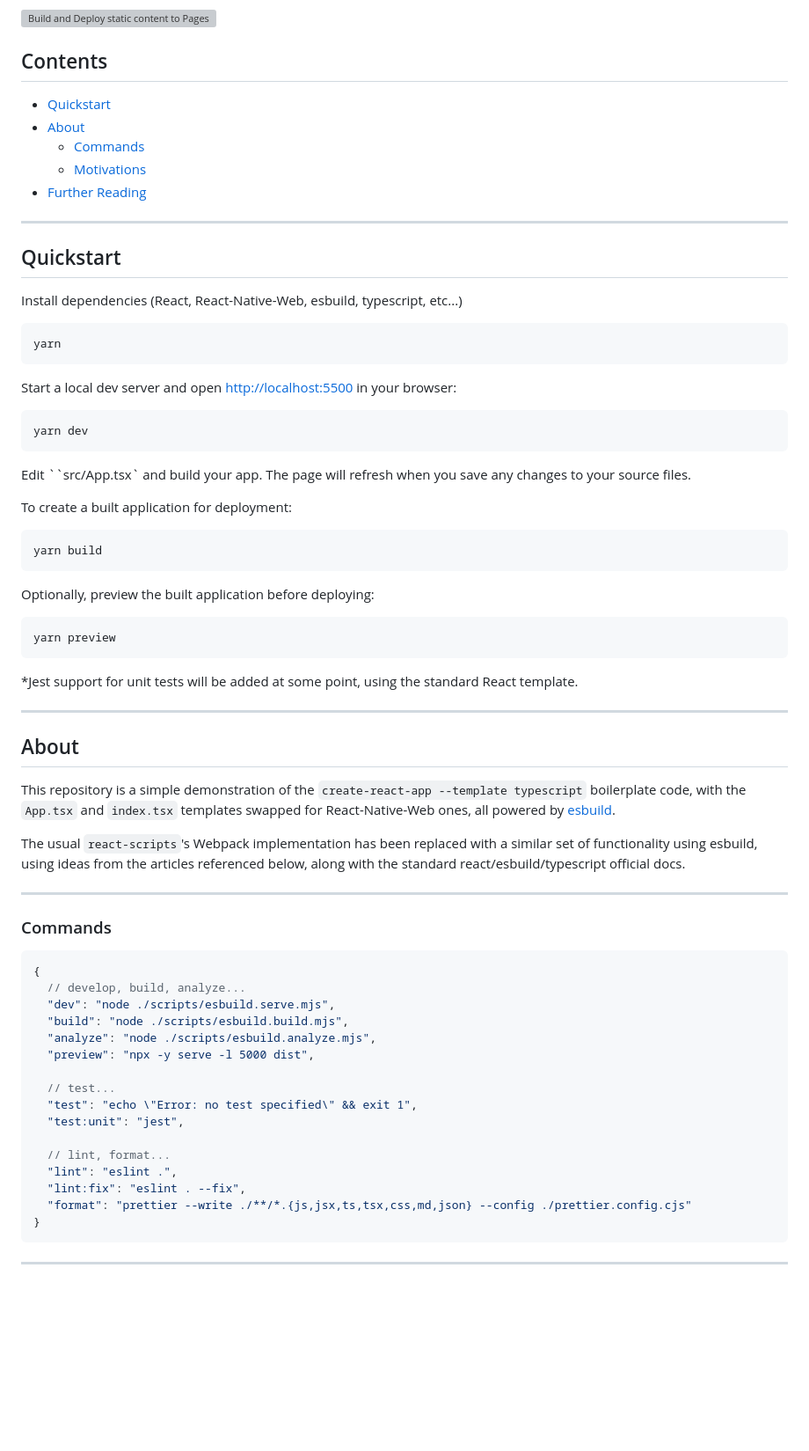
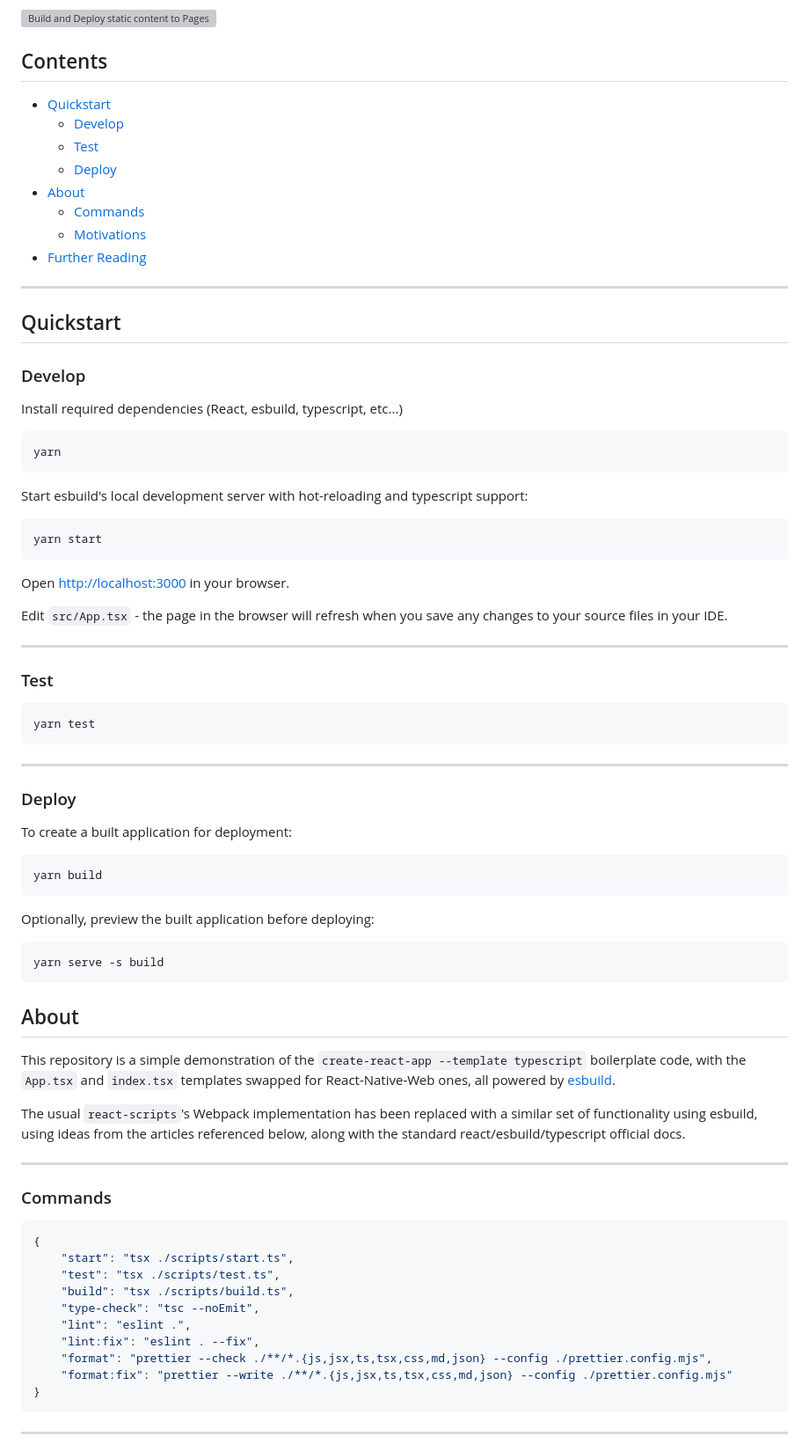
Before and after one commit to nathanjhood/ts-esbuild-react-native-web, a Markdown page: README.md, the part around the change. Shown: that part at 88% size. GitHub-like rendering; blank space fills up the shorter version; grey boxes are pictures that could not be loaded.

Commit message:
Update README.md
Signed-off-by: Nathan <nathanjhood@googlemail.com>

````diff
--- a/README.md
+++ b/README.md
@@ -9,7 +9,11 @@ A [React-Native-Web](https://necolas.github.io/react-native-web/) - *for* web -
 [![Build and Deploy static content to Pages](https://github.com/nathanjhood/ts-esbuild-react/actions/workflows/static.yml/badge.svg)](https://github.com/nathanjhood/ts-esbuild-react/actions/workflows/static.yml)
 
 ## Contents
+
 - [Quickstart](#quickstart)
+  - [Develop](#develop)
+  - [Test](#test)
+  - [Deploy](#deploy)
 - [About](#about)
   - [Commands](#commands)
   - [Motivations](#motivations)
@@ -19,19 +23,35 @@ A [React-Native-Web](https://necolas.github.io/react-native-web/) - *for* web -
 
 ## Quickstart
 
-Install dependencies (React, React-Native-Web, esbuild, typescript, etc...)
+### Develop
+
+Install required dependencies (React, esbuild, typescript, etc...)
 
 ```sh
 yarn
 ```
 
-Start a local dev server and open [http://localhost:5500](http://localhost:5500) in your browser:
+Start esbuild's local development server with hot-reloading and typescript support:
 
 ```sh
-yarn dev
+yarn start
 ```
 
-Edit ``src/App.tsx` and build your app. The page will refresh when you save any changes to your source files.
+Open [http://localhost:3000](http://localhost:3000) in your browser.
+
+Edit `src/App.tsx` - the page in the browser will refresh when you save any changes to your source files in your IDE.
+
+---
+
+### Test
+
+```sh
+yarn test
+```
+
+---
+
+### Deploy
 
 To create a built application for deployment:
 
@@ -42,12 +62,9 @@ yarn build
 Optionally, preview the built application before deploying:
 
 ```sh
-yarn preview
+yarn serve -s build
 ```
 
-*Jest support for unit tests will be added at some point, using the standard React template.
-
----
 
 ## About
 
@@ -61,20 +78,14 @@ The usual `react-scripts`'s Webpack implementation has been replaced with a simi
 
 ```json
 {
-  // develop, build, analyze...
-  "dev": "node ./scripts/esbuild.serve.mjs",
-  "build": "node ./scripts/esbuild.build.mjs",
-  "analyze": "node ./scripts/esbuild.analyze.mjs",
-  "preview": "npx -y serve -l 5000 dist",
-
-  // test...
-  "test": "echo \"Error: no test specified\" && exit 1",
-  "test:unit": "jest",
-
-  // lint, format...
-  "lint": "eslint .",
-  "lint:fix": "eslint . --fix",
-  "format": "prettier --write ./**/*.{js,jsx,ts,tsx,css,md,json} --config ./prettier.config.cjs"
+    "start": "tsx ./scripts/start.ts",
+    "test": "tsx ./scripts/test.ts",
+    "build": "tsx ./scripts/build.ts",
+    "type-check": "tsc --noEmit",
+    "lint": "eslint .",
+    "lint:fix": "eslint . --fix",
+    "format": "prettier --check ./**/*.{js,jsx,ts,tsx,css,md,json} --config ./prettier.config.mjs",
+    "format:fix": "prettier --write ./**/*.{js,jsx,ts,tsx,css,md,json} --config ./prettier.config.mjs"
 }
 ```
 
````
